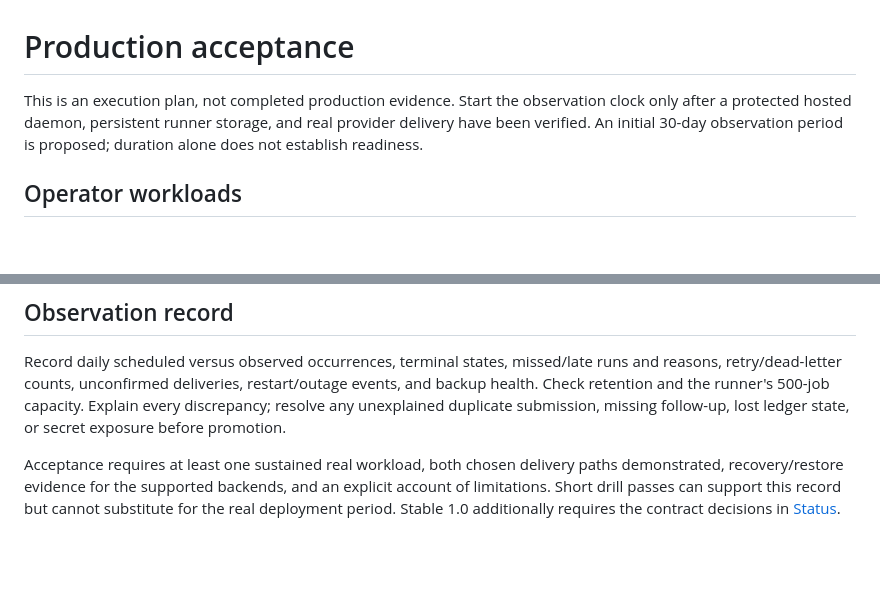
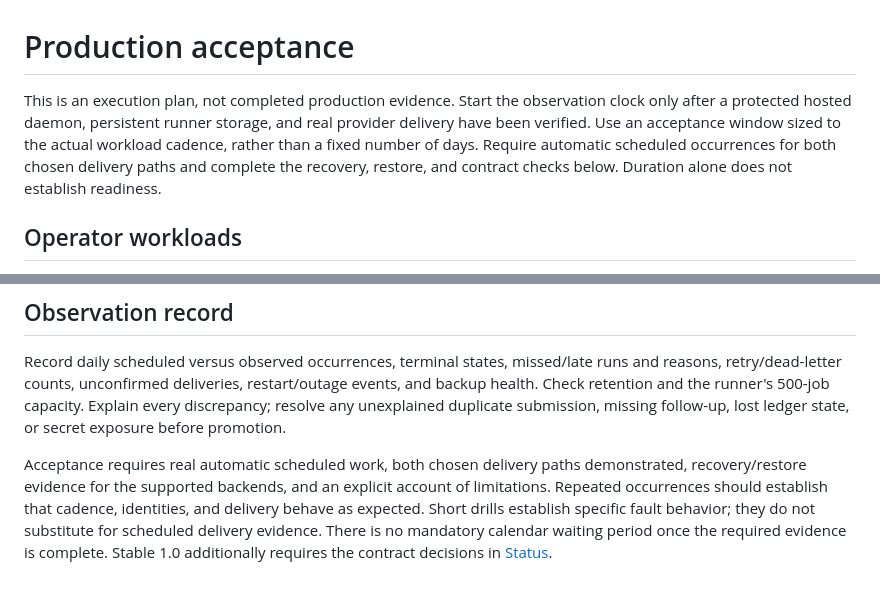
Before and after one commit to justyn-clark/wakeplane, a Markdown page: docs/public/production-acceptance.md, 2 parts joined by grey strips. Drawn GitHub-style; blank space fills up the shorter version.

Commit message:
docs: make production acceptance evidence based

```diff
--- a/docs/public/production-acceptance.md
+++ b/docs/public/production-acceptance.md
@@ -1,6 +1,6 @@
 # Production acceptance
 
-This is an execution plan, not completed production evidence. Start the observation clock only after a protected hosted daemon, persistent runner storage, and real provider delivery have been verified. An initial 30-day observation period is proposed; duration alone does not establish readiness.
+This is an execution plan, not completed production evidence. Start the observation clock only after a protected hosted daemon, persistent runner storage, and real provider delivery have been verified. Use an acceptance window sized to the actual workload cadence, rather than a fixed number of days. Require automatic scheduled occurrences for both chosen delivery paths and complete the recovery, restore, and contract checks below. Duration alone does not establish readiness.
 
 ## Operator workloads
 
@@ -24,4 +24,4 @@ Keep drafts paused until provider configuration and the first manual run are rev
 
 Record daily scheduled versus observed occurrences, terminal states, missed/late runs and reasons, retry/dead-letter counts, unconfirmed deliveries, restart/outage events, and backup health. Check retention and the runner's 500-job capacity. Explain every discrepancy; resolve any unexplained duplicate submission, missing follow-up, lost ledger state, or secret exposure before promotion.
 
-Acceptance requires at least one sustained real workload, both chosen delivery paths demonstrated, recovery/restore evidence for the supported backends, and an explicit account of limitations. Short drill passes can support this record but cannot substitute for the real deployment period. Stable 1.0 additionally requires the contract decisions in [Status](status.md).
+Acceptance requires real automatic scheduled work, both chosen delivery paths demonstrated, recovery/restore evidence for the supported backends, and an explicit account of limitations. Repeated occurrences should establish that cadence, identities, and delivery behave as expected. Short drills establish specific fault behavior; they do not substitute for scheduled delivery evidence. There is no mandatory calendar waiting period once the required evidence is complete. Stable 1.0 additionally requires the contract decisions in [Status](status.md).
```
